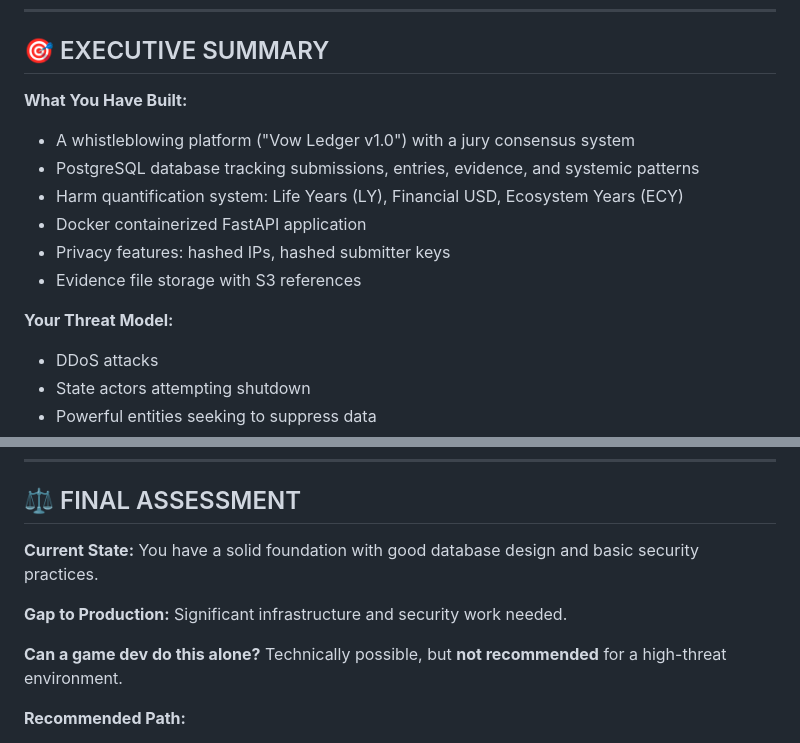
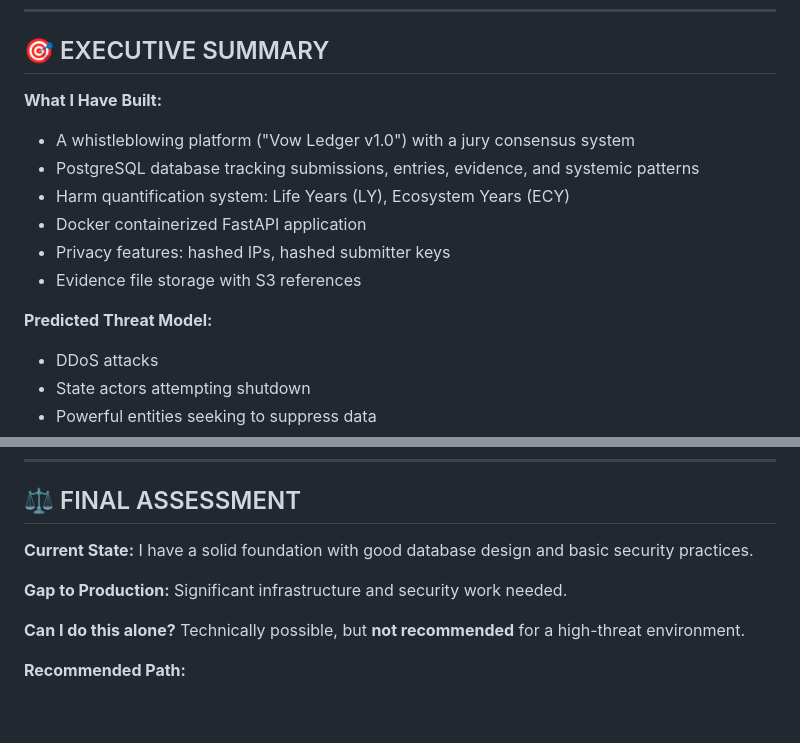
Before and after one commit to Carrier0001/TheFirstCandle, a Markdown page: SECURITY_ANALYSIS.md, 2 parts joined by grey strips. GitHub-like rendering; blank space fills up the shorter version.

```diff
--- a/SECURITY_ANALYSIS.md
+++ b/SECURITY_ANALYSIS.md
@@ -5,15 +5,15 @@ Date: 2026-01-06 | Analyst: Docker Agent Team
 
 ## 🎯 EXECUTIVE SUMMARY
 
-**What You Have Built:**
+**What I Have Built:**
 - A whistleblowing platform ("Vow Ledger v1.0") with a jury consensus system
 - PostgreSQL database tracking submissions, entries, evidence, and systemic patterns
-- Harm quantification system: Life Years (LY), Financial USD, Ecosystem Years (ECY)
+- Harm quantification system: Life Years (LY), Ecosystem Years (ECY)
 - Docker containerized FastAPI application
 - Privacy features: hashed IPs, hashed submitter keys
 - Evidence file storage with S3 references
 
-**Your Threat Model:**
+**Predicted Threat Model:**
 - DDoS attacks
 - State actors attempting shutdown
 - Powerful entities seeking to suppress data
@@ -584,11 +584,11 @@ As a game dev, you'll need help with:
 
 ## ⚖️ FINAL ASSESSMENT
 
-**Current State:** You have a solid foundation with good database design and basic security practices.
+**Current State:** I have a solid foundation with good database design and basic security practices.
 
 **Gap to Production:** Significant infrastructure and security work needed.
 
-**Can a game dev do this alone?** Technically possible, but **not recommended** for a high-threat environment.
+**Can I do this alone?** Technically possible, but **not recommended** for a high-threat environment.
 
 **Recommended Path:**
 1. Use managed platforms (Railway, Render) to reduce operational burden
```
